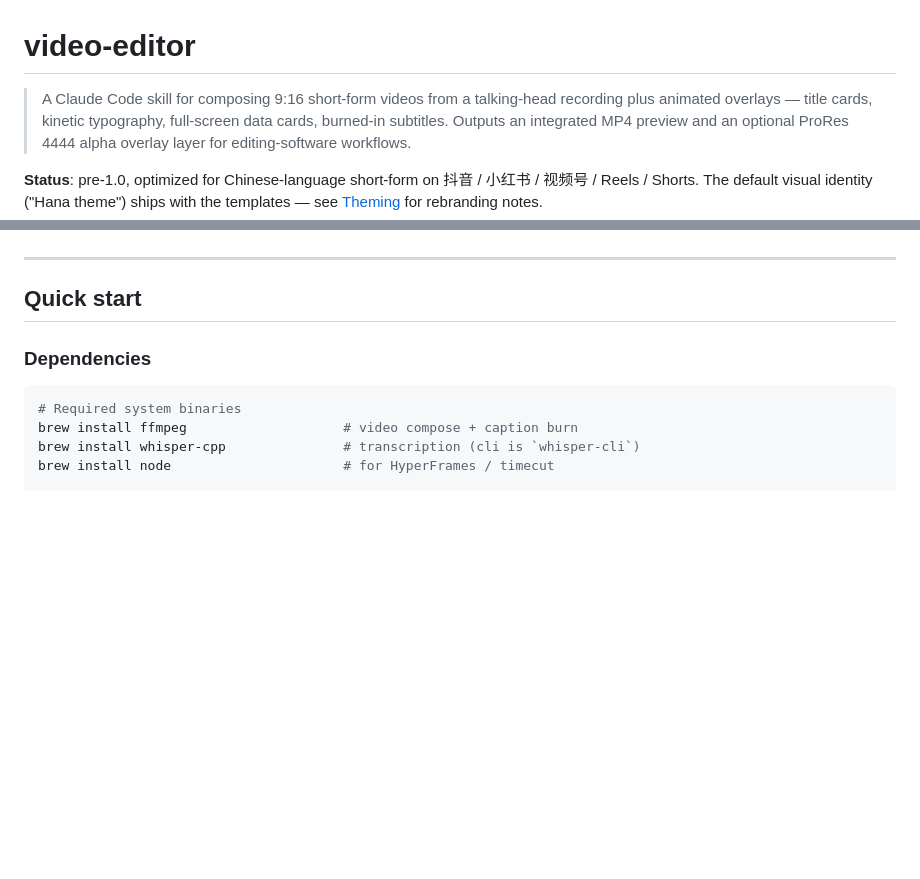
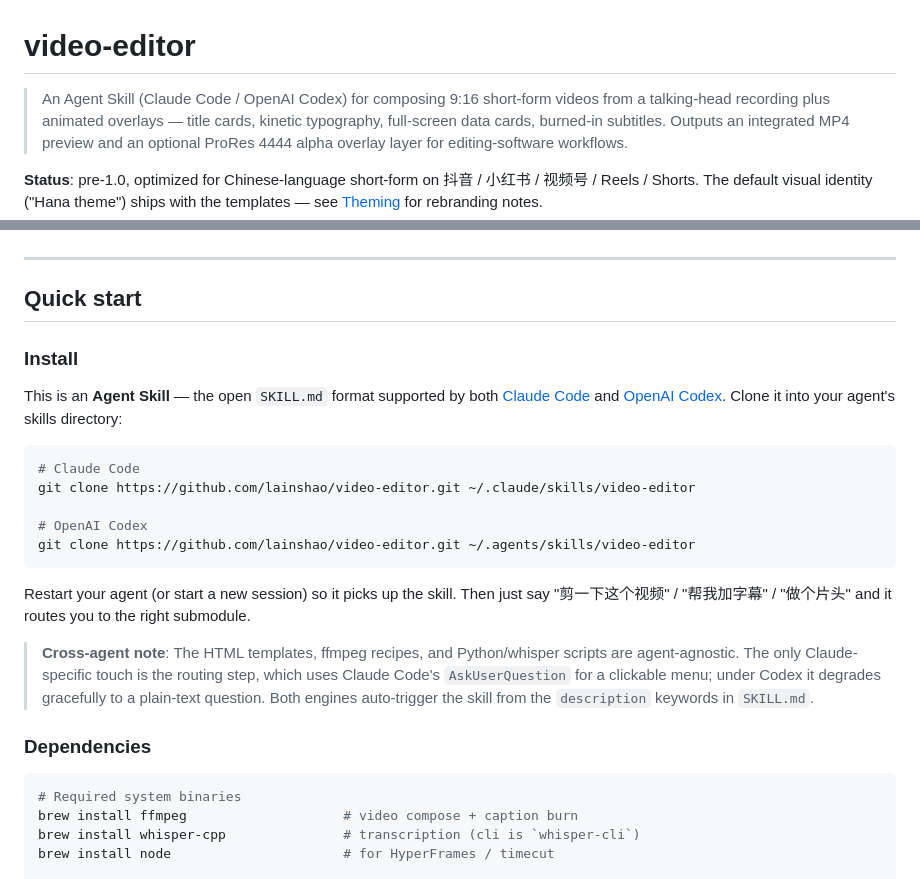
Before and after one commit to lainshao/video-editor, a Markdown page: README.md, 2 parts joined by grey strips. GitHub-like rendering; blank space fills up the shorter version.

Commit message:
Document dual-agent install (Claude Code + Codex) and add Install section

````diff
--- a/README.md
+++ b/README.md
@@ -1,6 +1,6 @@
 # video-editor
 
-> A Claude Code skill for composing 9:16 short-form videos from a talking-head recording
+> An Agent Skill (Claude Code / OpenAI Codex) for composing 9:16 short-form videos from a talking-head recording
 > plus animated overlays — title cards, kinetic typography, full-screen data cards,
 > burned-in subtitles. Outputs an integrated MP4 preview and an optional ProRes 4444
 > alpha overlay layer for editing-software workflows.
@@ -25,6 +25,26 @@ The skill is **routing-first**: when invoked it asks what you want to do (subtit
 ---
 
 ## Quick start
+
+### Install
+
+This is an **Agent Skill** — the open `SKILL.md` format supported by both [Claude Code](https://docs.claude.com/en/docs/claude-code) and [OpenAI Codex](https://developers.openai.com/codex/skills). Clone it into your agent's skills directory:
+
+```bash
+# Claude Code
+git clone https://github.com/lainshao/video-editor.git ~/.claude/skills/video-editor
+
+# OpenAI Codex
+git clone https://github.com/lainshao/video-editor.git ~/.agents/skills/video-editor
+```
+
+Restart your agent (or start a new session) so it picks up the skill. Then just say
+"剪一下这个视频" / "帮我加字幕" / "做个片头" and it routes you to the right submodule.
+
+> **Cross-agent note**: The HTML templates, ffmpeg recipes, and Python/whisper scripts are
+> agent-agnostic. The only Claude-specific touch is the routing step, which uses Claude Code's
+> `AskUserQuestion` for a clickable menu; under Codex it degrades gracefully to a plain-text
+> question. Both engines auto-trigger the skill from the `description` keywords in `SKILL.md`.
 
 ### Dependencies
 
````
